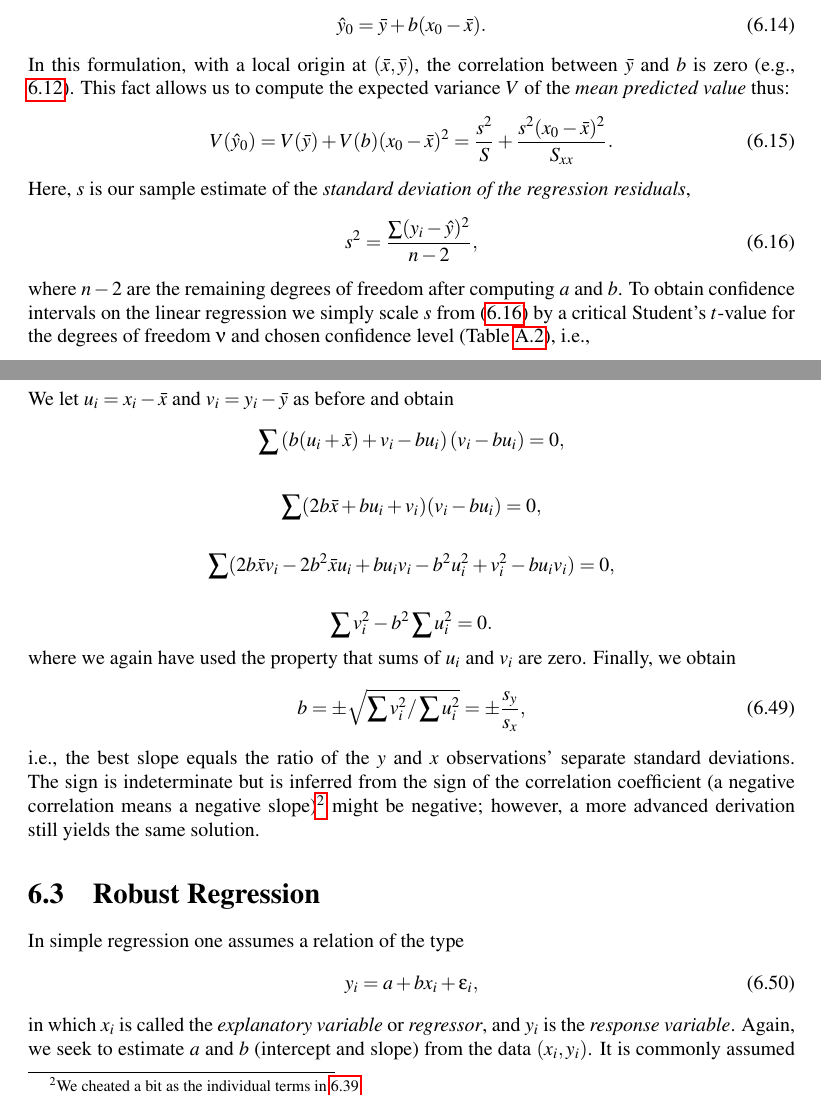
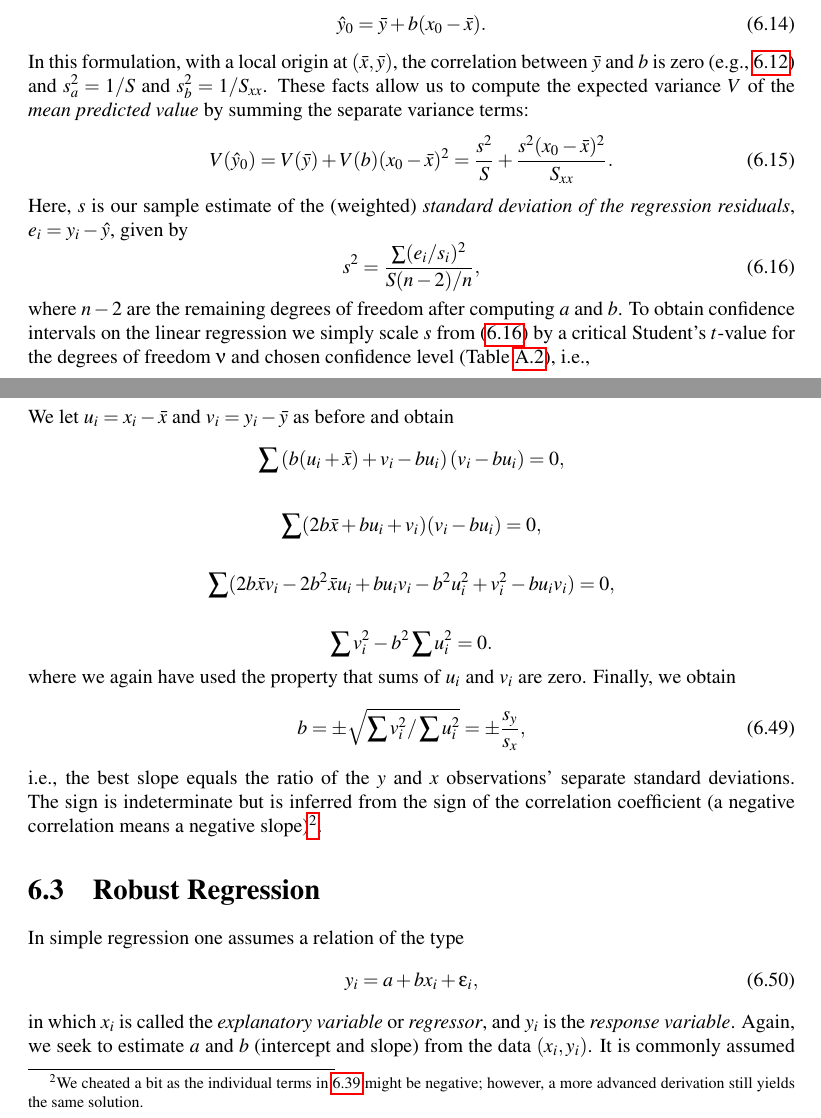
Before and after one commit to PaulWessel/DA1, a LaTeX thesis (DA1_book.tex, which reads DA1_Chap6.tex): two parts of pages 119 and 123 of 236, joined at a grey line, cut so that both start at the same text. Compiled offline with pdfLaTeX.

Commit message:
Update DA1_Chap6.tex

```diff
--- a/DA1_Chap6.tex
+++ b/DA1_Chap6.tex
@@ -122,14 +122,15 @@ chosen location $x_0$ the prediction for the regression would be
 \begin{equation}
 	\hat{y}_0 = \bar{y} + b(x_0-\bar{x}).
 \end{equation}
-In this formulation, with a local origin at $(\bar{x}, \bar{y})$, the correlation between $\bar{y}$ and $b$ is zero (e.g., \ref{eq:uncorrelated_a_b}).
-This fact allows us to compute the expected variance $V$ of the \emph{mean predicted value} thus:
+In this formulation, with a local origin at $(\bar{x}, \bar{y})$, the correlation between $\bar{y}$ and $b$ is zero (e.g., \ref{eq:uncorrelated_a_b})
+and $s^2_a = 1/S$ and $s^2_b = 1/S_{xx}$.
+These facts allow us to compute the expected variance $V$ of the \emph{mean predicted value} by summing the separate variance terms:
 \begin{equation}
 	V(\hat{y}_0) = V(\bar{y}) + V(b)(x_0-\bar{x})^2 = \frac{s^2}{S} + \frac{s^2(x_0 - \bar{x})^2}{S_{xx}}.
 \end{equation}
-Here, $s$ is our sample estimate of the \emph{standard deviation of the regression residuals},
+Here, $s$ is our sample estimate of the (weighted) \emph{standard deviation of the regression residuals}, $e_i = y_i - \hat{y}$, given by
 \begin{equation}
-	s^2 = \frac{\sum (y_i - \hat{y})^2}{n-2},
+	s^2 = \frac{\sum (e_i/s_i)^2}{S(n-2)/n},
 	\label{eq:reg_errstd}
 \end{equation}
 where $n-2$ are the remaining degrees of freedom after computing $a$ and $b$.
@@ -349,8 +350,8 @@ b = \pm \sqrt{ \sum v^2_i / \sum u^2_i} = \pm \frac{s_y}{s_x},
 \end{equation}
 i.e., the best slope equals the ratio of the $y$ and $x$ observations' separate standard deviations.
 The sign is indeterminate but is inferred from the sign of the correlation coefficient (a negative
-correlation means a negative slope)\footnote{We cheated a bit as the individual terms in \ref{eq:E_RMA_axis}}
-might be negative; however, a more advanced derivation still yields the same solution}.
+correlation means a negative slope)\footnote{We cheated a bit as the individual terms in \ref{eq:E_RMA_axis}
+might be negative; however, a more advanced derivation still yields the same solution.}.
 
 \index{Regression!orthogonal|)}
 
```
